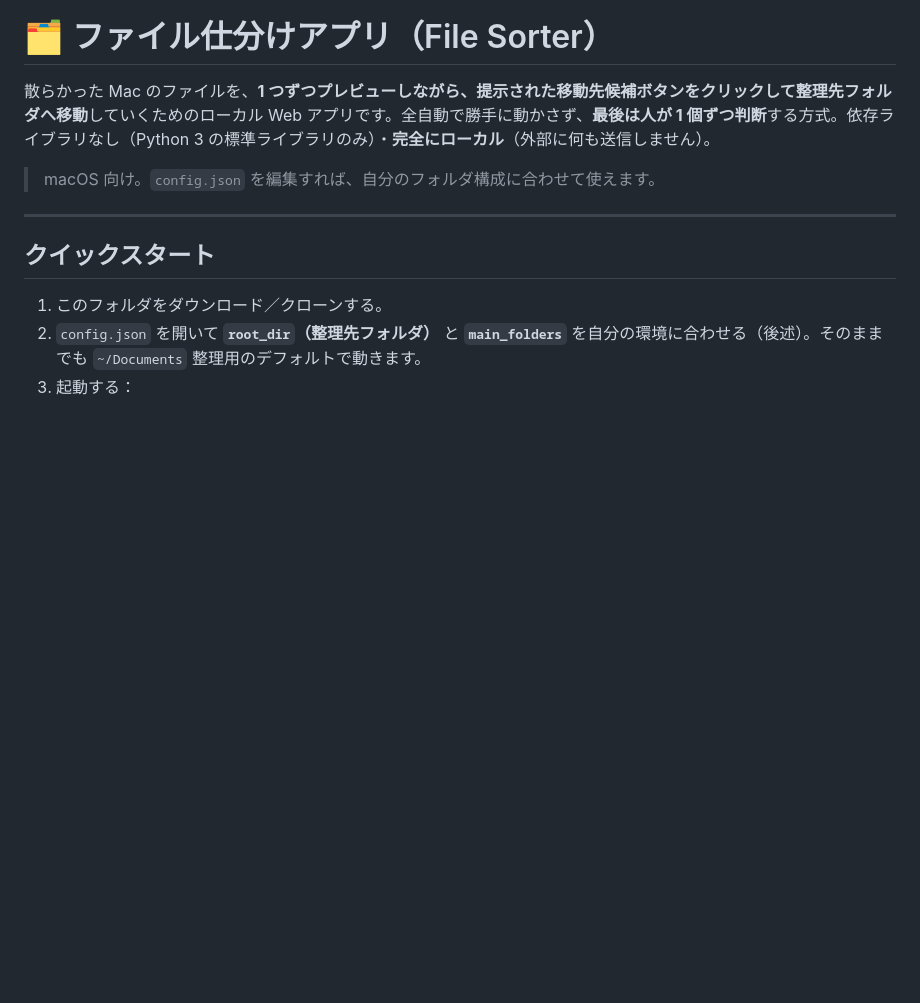
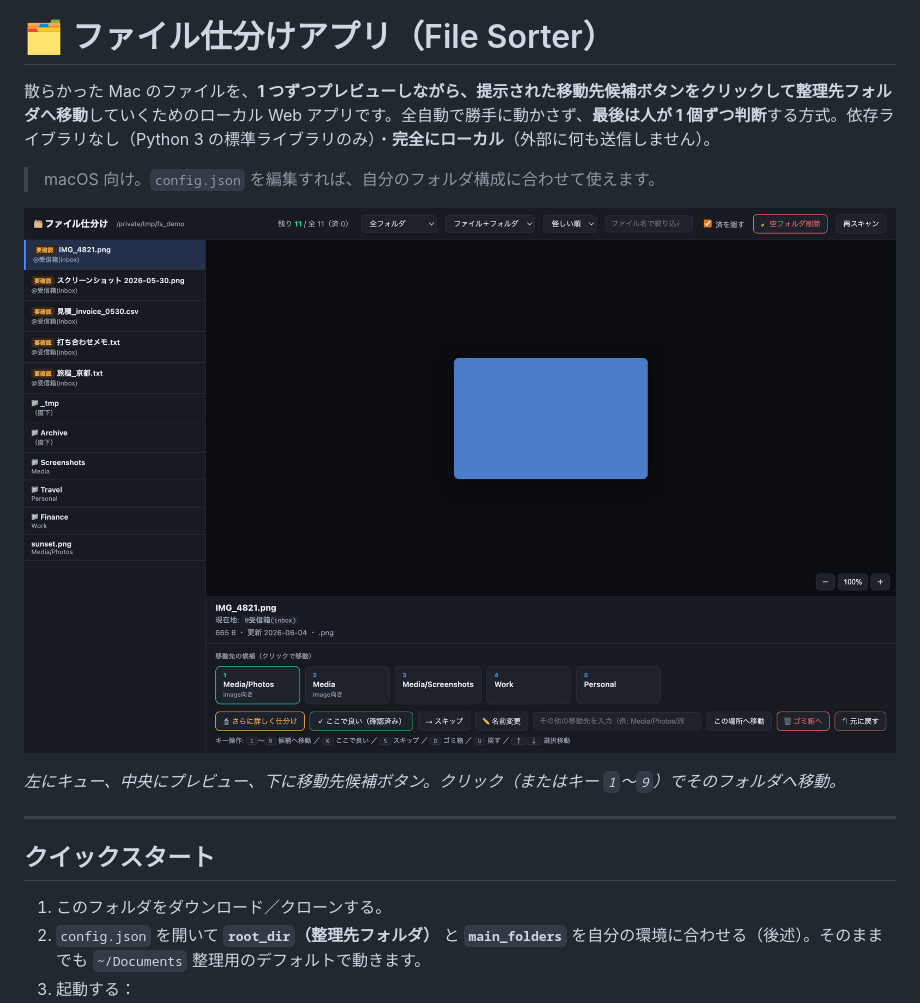
Before and after one commit to aitools-maker/file-sorter, a Markdown page: README.md, the part around the change. Rendered like a GitHub page; pictures changed too: docs/screenshot.png (added); blank space fills up the shorter version.

Commit message:
README にアプリ画面のスクリーンショットを追加

```diff
--- a/README.md
+++ b/README.md
@@ -3,6 +3,10 @@
 散らかった Mac のファイルを、**1 つずつプレビューしながら、提示された移動先候補ボタンをクリックして整理先フォルダへ移動**していくためのローカル Web アプリです。全自動で勝手に動かさず、**最後は人が 1 個ずつ判断**する方式。依存ライブラリなし（Python 3 の標準ライブラリのみ）・**完全にローカル**（外部に何も送信しません）。
 
 > macOS 向け。`config.json` を編集すれば、自分のフォルダ構成に合わせて使えます。
+
+![ファイル仕分けアプリの画面](docs/screenshot.png)
+
+*左にキュー、中央にプレビュー、下に移動先候補ボタン。クリック（またはキー `1`〜`9`）でそのフォルダへ移動。*
 
 ---
 
```
